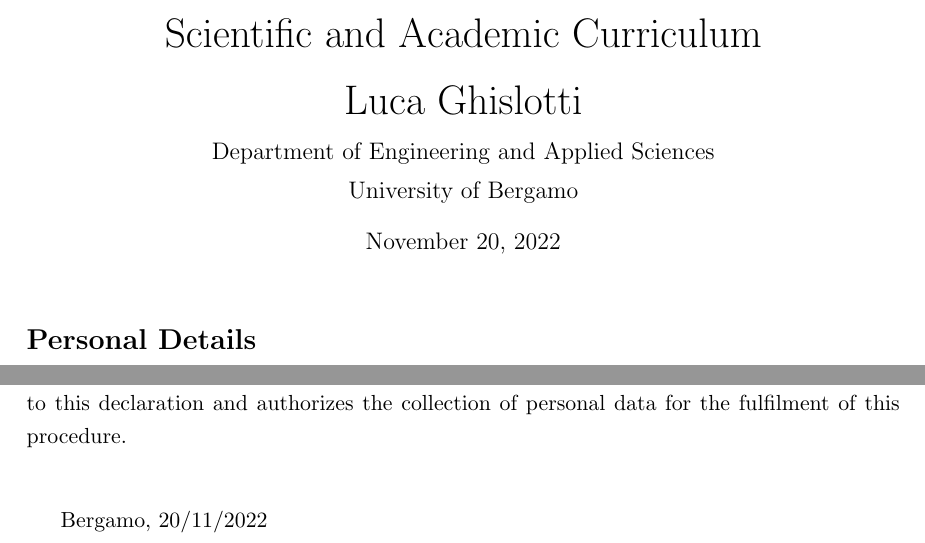
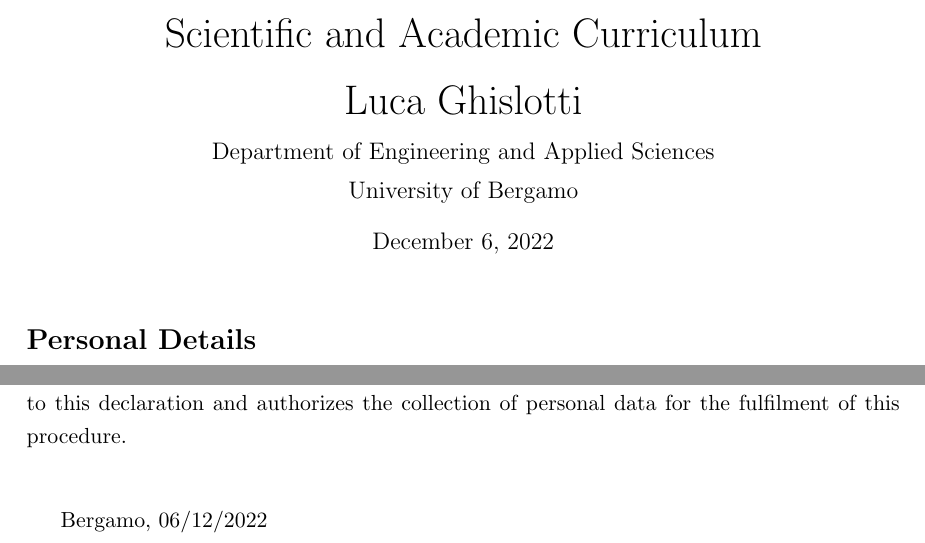
Before and after one commit to lucaghislo/scientific_academic_curriculum, a LaTeX CV (cv_luca_ghislotti.tex): two parts of pages 1 and 5 of 5, joined at a grey line, cut so that both start at the same text. Compiled offline with pdfLaTeX.

Commit message:
Updated CV with current date

```diff
--- a/cv_luca_ghislotti.tex
+++ b/cv_luca_ghislotti.tex
@@ -28,7 +28,7 @@
 
 \onehalfspacing
 \author{\vspace{0.2cm}\begin{huge}Luca Ghislotti\end{huge}\\\vspace{0.1cm} Department of Engineering and Applied Sciences\\University of Bergamo}
-\date{November 20, 2022}
+\date{December 6, 2022}
 
 \begin{document}
 \maketitle
@@ -200,7 +200,7 @@
 Pursuant to the Legislative Decree (D.Lgs.) no. 196/2003 and the Regulation (UE) 2016/679, the undersigned declares to be well informed that his/her personal data being collected here will be treated, also in electronic form, exclusively for the scope of the procedure related to this declaration and authorizes the collection of personal data for the fulfilment of this procedure.\\
 
 \bigskip
-Bergamo, 20/11/2022
+Bergamo, 06/12/2022
 \vspace{1cm}
 % firma
 
```
Also changed, not shown: cv_luca_ghislotti.pdf, 2 other files.
